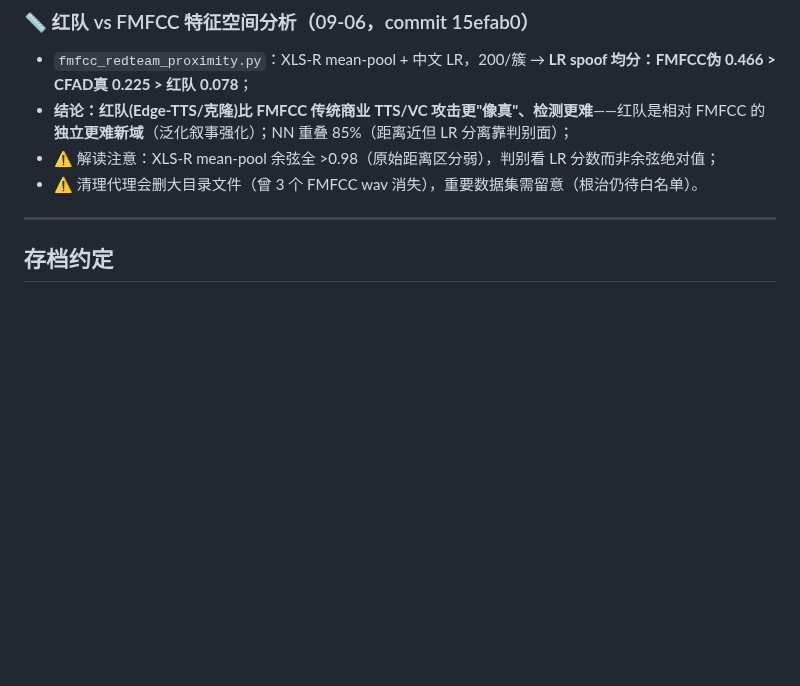
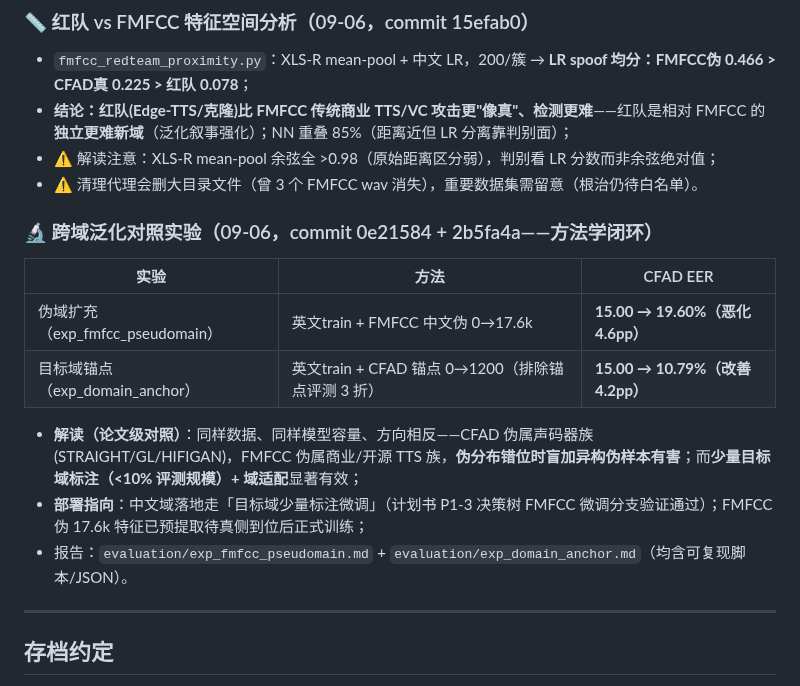
Before and after one commit to Liiiyonx/vericall, a Markdown page: docs/开发进度存档.md, the part around the change. Drawn GitHub-style; blank space fills up the shorter version.

Commit message:
docs: 跨域泛化对照实验台账

```diff
--- a/docs/开发进度存档.md
+++ b/docs/开发进度存档.md
@@ -393,6 +393,17 @@
 - ⚠️ 解读注意：XLS-R mean-pool 余弦全 >0.98（原始距离区分弱），判别看 LR 分数而非余弦绝对值；
 - ⚠️ 清理代理会删大目录文件（曾 3 个 FMFCC wav 消失），重要数据集需留意（根治仍待白名单）。
 
+### 🔬 跨域泛化对照实验（09-06，commit 0e21584 + 2b5fa4a——方法学闭环）
+
+| 实验 | 方法 | CFAD EER |
+|---|---|---|
+| 伪域扩充（exp_fmfcc_pseudomain） | 英文train + FMFCC 中文伪 0→17.6k | **15.00 → 19.60%（恶化 4.6pp）** |
+| 目标域锚点（exp_domain_anchor） | 英文train + CFAD 锚点 0→1200（排除锚点评测 3 折） | **15.00 → 10.79%（改善 4.2pp）** |
+
+- **解读（论文级对照）**：同样数据、同样模型容量、方向相反——CFAD 伪属声码器族(STRAIGHT/GL/HIFIGAN)，FMFCC 伪属商业/开源 TTS 族，**伪分布错位时盲加异构伪样本有害**；而**少量目标域标注（<10% 评测规模）+ 域适配**显著有效；
+- **部署指向**：中文域落地走「目标域少量标注微调」（计划书 P1-3 决策树 FMFCC 微调分支验证通过）；FMFCC 伪 17.6k 特征已预提取待真侧到位后正式训练；
+- 报告：`evaluation/exp_fmfcc_pseudomain.md` + `evaluation/exp_domain_anchor.md`（均含可复现脚本/JSON）。
+
 ---
 
 ## 存档约定
```
